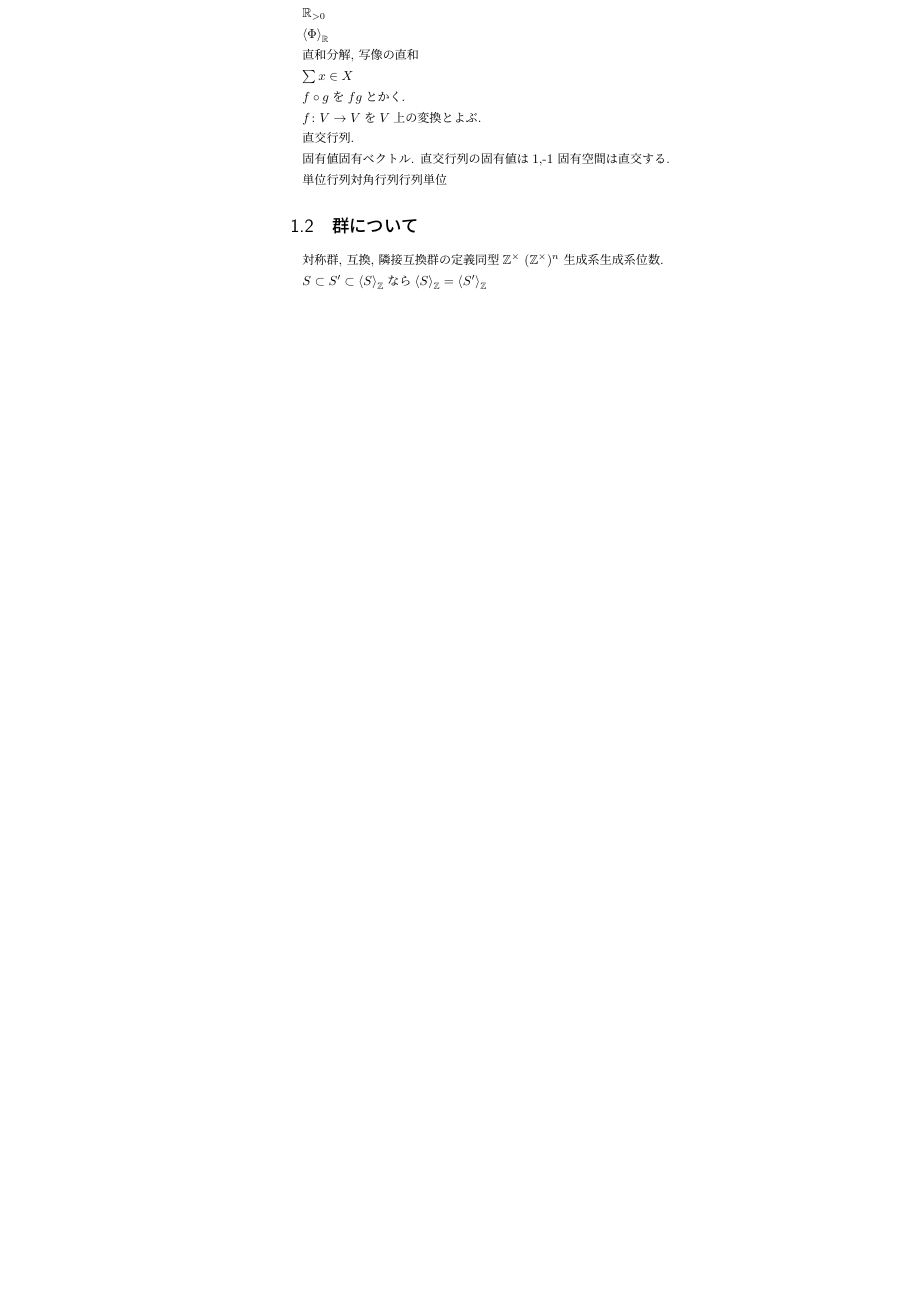
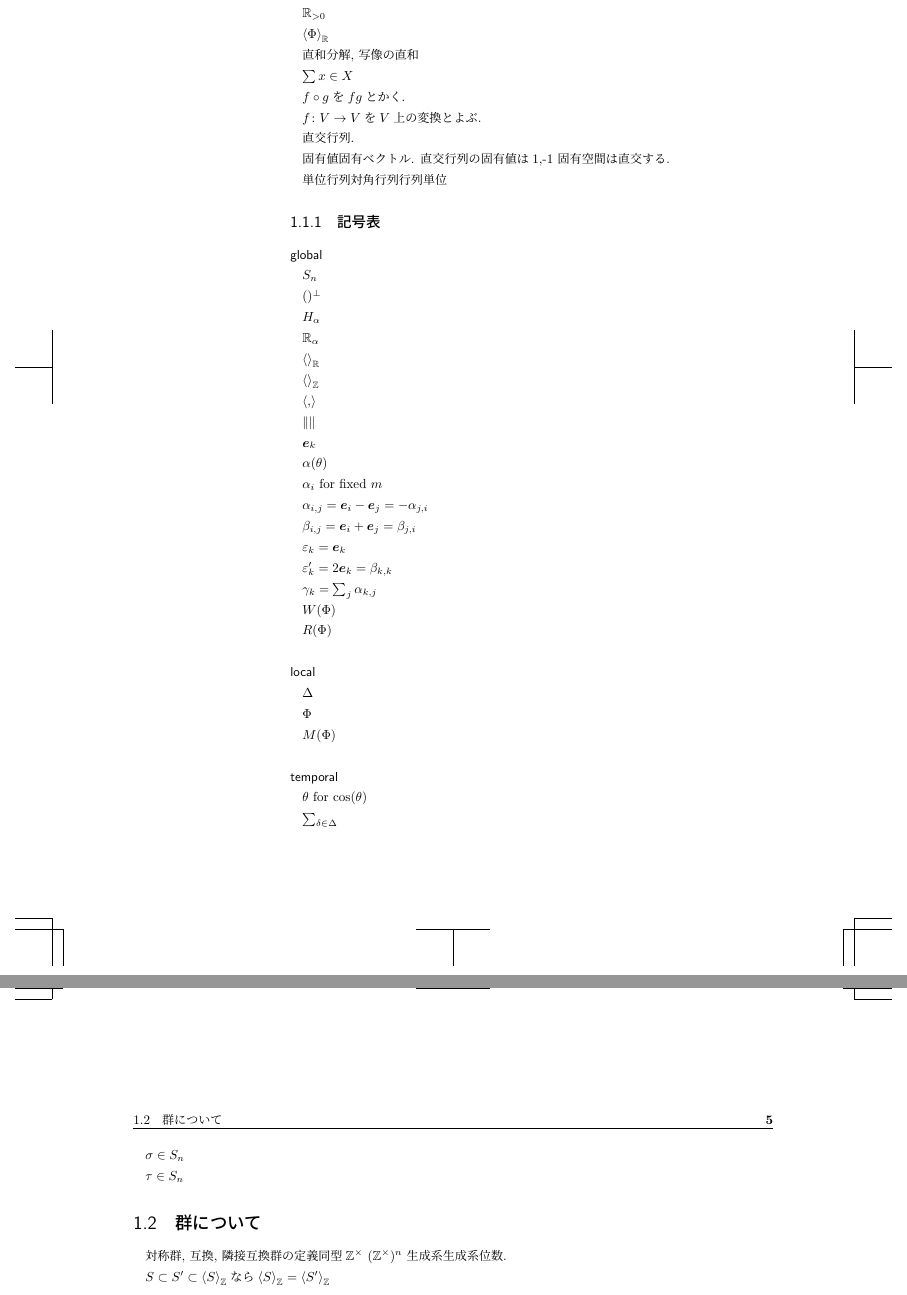
Before and after one commit to a175/n-orthogonal_group, a LaTeX book (src/x2.tex, which reads src/p.tex): part of page 4 of 51 before the commit and two parts of pages 4 and 5 of 53 after it, the two joined at a grey line, cut so that both start at the same text, the shorter picture padded with empty space. Compiled offline with pLaTeX and dvipdfmx.

Commit message:
notation table

```diff
--- a/src/p.tex
+++ b/src/p.tex
@@ -69,6 +69,62 @@ $f\colon V\to V$を$V$上の変換とよぶ.
 単位行列
 対角行列
 行列単位
+
+
+\subsection{記号表}
+\subsubsection{global}
+$S_n$
+
+$()^{\perp}$
+
+$H_\alpha$
+
+$\RR_\alpha$
+
+$\Braket{}_\RR$
+
+$\Braket{}_\ZZ$
+
+$\Braket{,}$
+
+$\|\|$
+
+$\ee_k$
+
+$\alpha(\theta)$
+
+$\alpha_i$ for fixed $m$
+
+$\alpha_{i,j}=\ee_i-\ee_j=-\alpha_{j,i}$
+
+$\beta_{i,j}=\ee_i+\ee_j=\beta_{j,i}$
+
+$\varepsilon_k = \ee_k$
+
+$\varepsilon'_k = 2\ee_k = \beta_{k,k}$
+
+$\gamma_k=\sum_j\alpha_{k,j}$
+
+$W(\Phi)$
+
+$R(\Phi)$
+
+\subsubsection{local}
+$\Delta$
+
+$\Phi$
+
+$M(\Phi)$
+
+\subsubsection{temporal}
+
+$\theta$ for $\cos(\theta)$
+
+$\sum_{\delta\in\Delta}$
+
+$\sigma\in S_n$
+
+$\tau\in S_n$
 
 \section{群について}
 対称群, 互換, 隣接互換
```
Also changed, not shown: src/p.tex (16 more changed lines).
